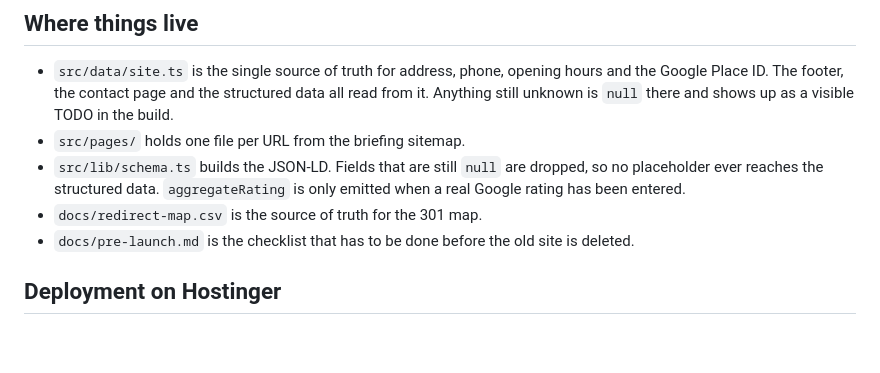
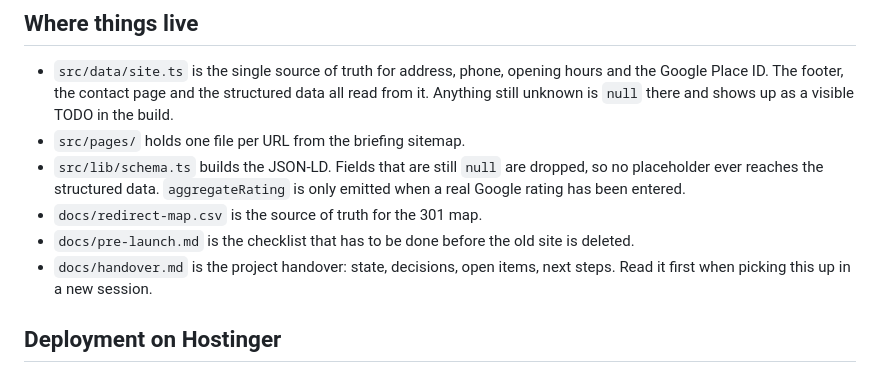
Before and after one commit to Mel-One1/fantastic, a Markdown page: README.md, the part around the change. Drawn GitHub-style; blank space fills up the shorter version.

```diff
--- a/README.md
+++ b/README.md
@@ -27,6 +27,8 @@ no WordPress, no database.
   real Google rating has been entered.
 - `docs/redirect-map.csv` is the source of truth for the 301 map.
 - `docs/pre-launch.md` is the checklist that has to be done before the old site is deleted.
+- `docs/handover.md` is the project handover: state, decisions, open items, next steps.
+  Read it first when picking this up in a new session.
 
 ## Deployment on Hostinger
 
```
Also changed, not shown: docs/handover.md (added, +164 -0 lines).
